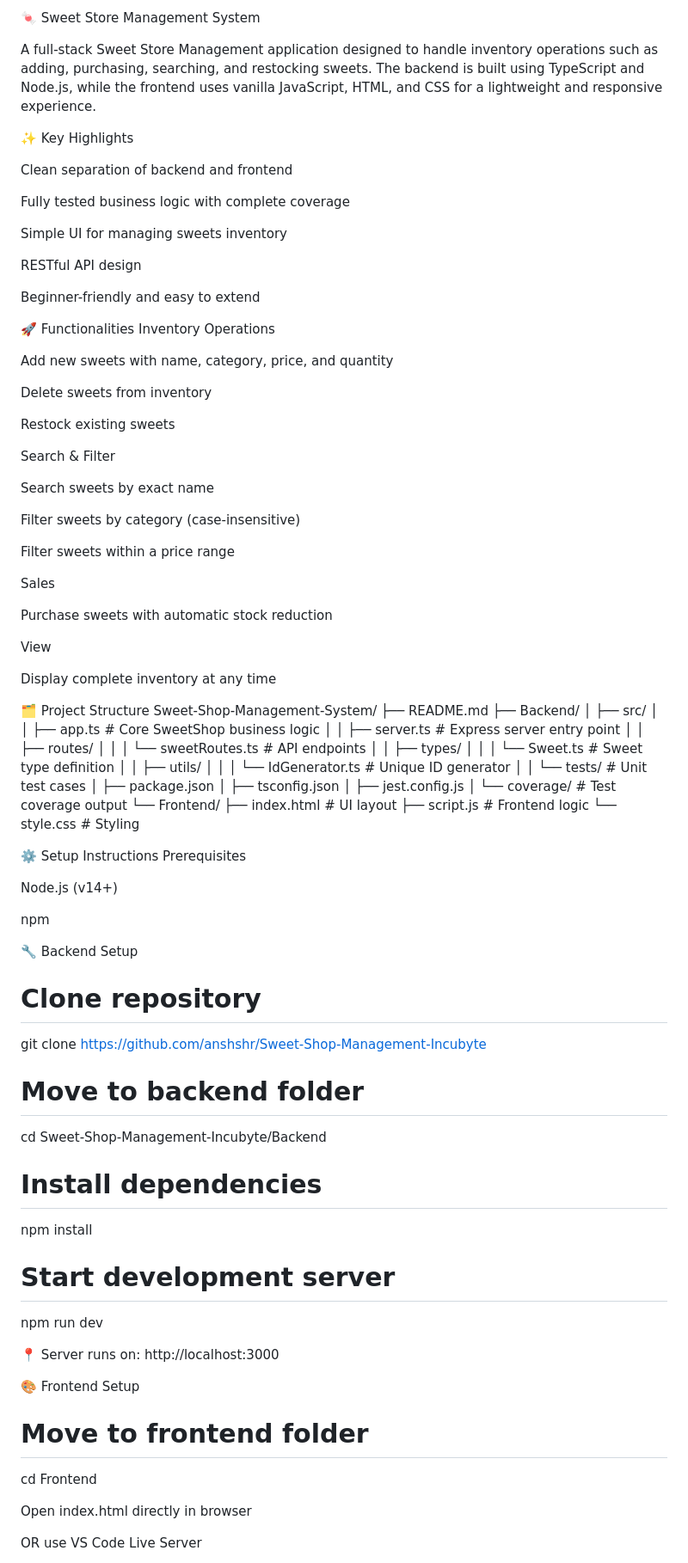
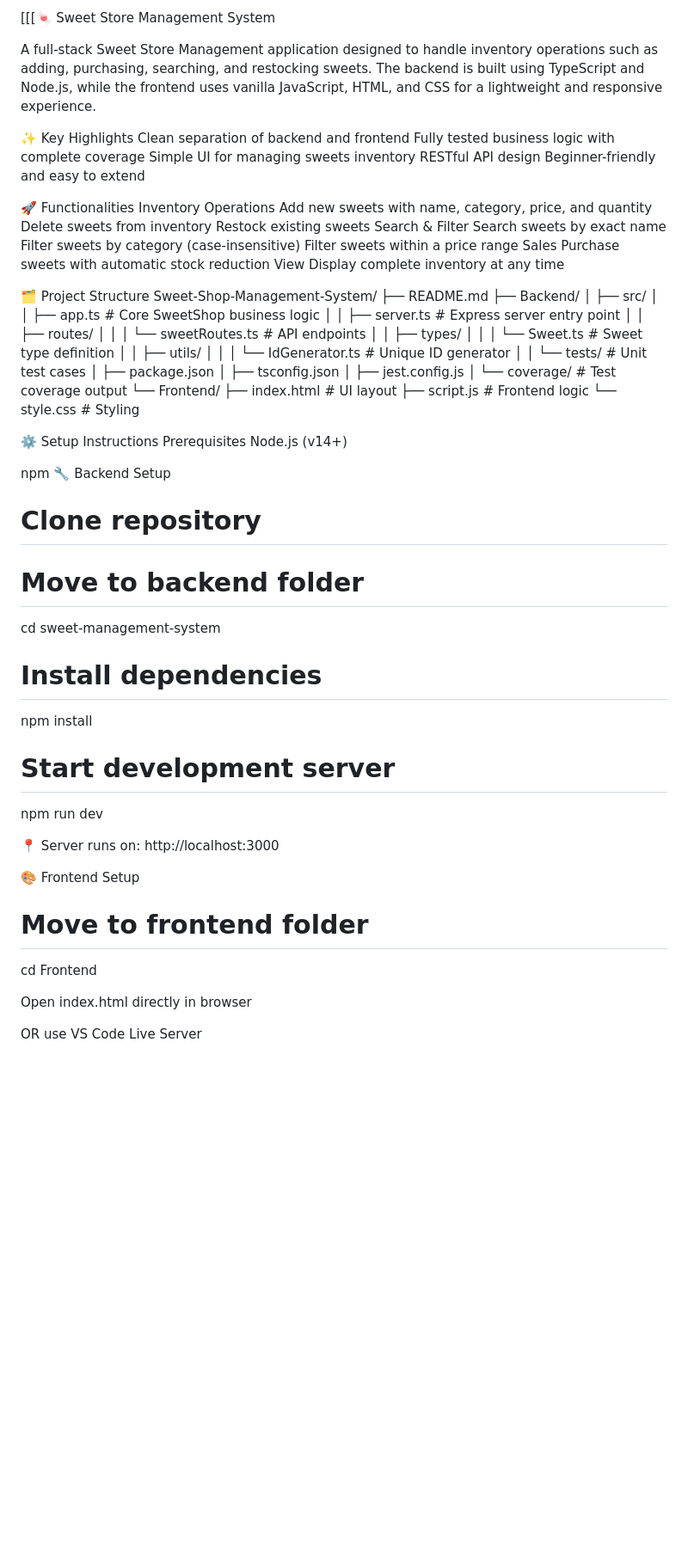
Before and after one commit to Mgoyal2711/sweet-management-system, a Markdown page: README.md, the part around one of its changes. Shown at 86% size. Drawn GitHub-style; blank space fills up the shorter version.

```diff
--- a/README.md
+++ b/README.md
@@ -1,42 +1,26 @@
-🍬 Sweet Store Management System
+[[[🍬 Sweet Store Management System
 
 A full-stack Sweet Store Management application designed to handle inventory operations such as adding, purchasing, searching, and restocking sweets. The backend is built using TypeScript and Node.js, while the frontend uses vanilla JavaScript, HTML, and CSS for a lightweight and responsive experience.
 
 ✨ Key Highlights
-
 Clean separation of backend and frontend
-
 Fully tested business logic with complete coverage
-
 Simple UI for managing sweets inventory
-
 RESTful API design
-
 Beginner-friendly and easy to extend
 
 🚀 Functionalities
 Inventory Operations
-
 Add new sweets with name, category, price, and quantity
-
 Delete sweets from inventory
-
 Restock existing sweets
-
 Search & Filter
-
 Search sweets by exact name
-
 Filter sweets by category (case-insensitive)
-
 Filter sweets within a price range
-
 Sales
-
 Purchase sweets with automatic stock reduction
-
 View
-
 Display complete inventory at any time
 
 🗂️ Project Structure
@@ -64,31 +48,27 @@ Sweet-Shop-Management-System/
 
 ⚙️ Setup Instructions
 Prerequisites
-
 Node.js (v14+)
 
 npm
+🔧 Backend Setup
 
-🔧 Backend Setup
 # Clone repository
-git clone https://github.com/anshshr/Sweet-Shop-Management-Incubyte
 
 # Move to backend folder
-cd Sweet-Shop-Management-Incubyte/Backend
 
+cd sweet-management-system
 # Install dependencies
 npm install
 
 # Start development server
 npm run dev
 
-
 📍 Server runs on: http://localhost:3000
 
 🎨 Frontend Setup
 # Move to frontend folder
 cd Frontend
-
 
 Open index.html directly in browser
 
```
Also changed, not shown: other parts of README.md (+1 -18 lines).
